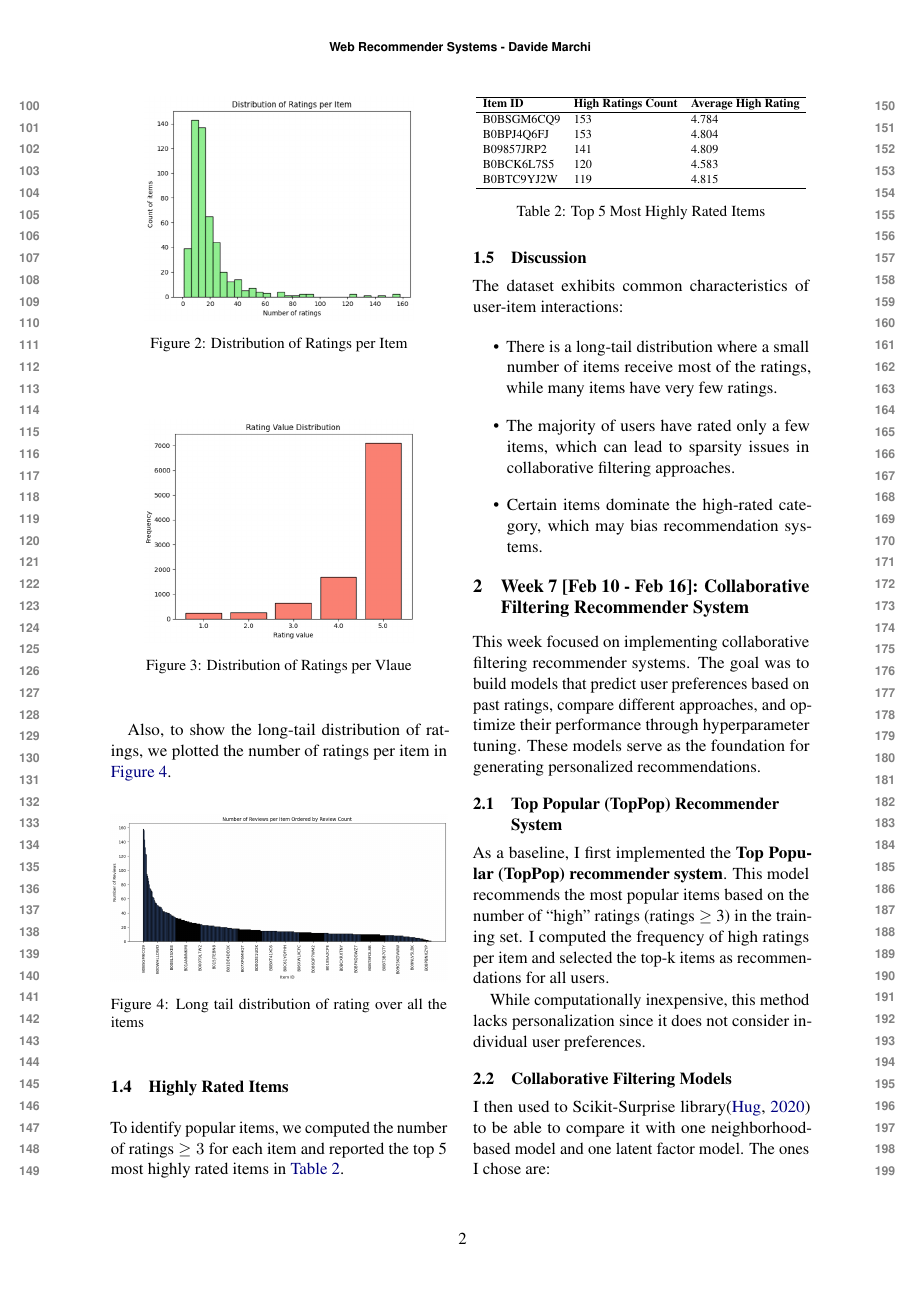
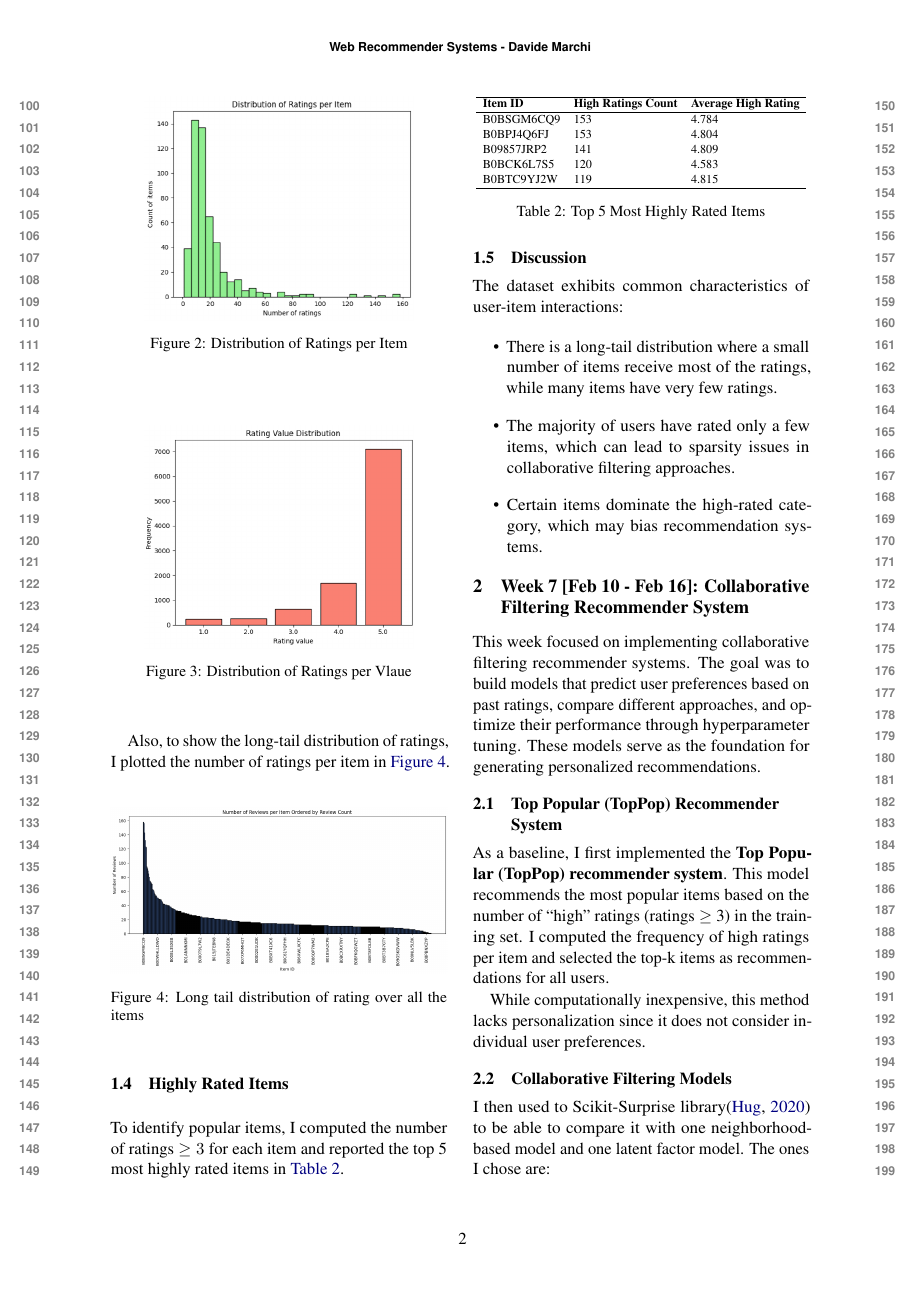
Before and after one commit to davide-marchi/Web-Raccomender-Systems, a LaTeX paper (Project/Report/WRS_report_Davide_Marchi.tex): page 2 of 4. Compiled offline with pdfLaTeX.

Commit message:
Removed some we

```diff
--- a/Project/Report/WRS_report_Davide_Marchi.tex
+++ b/Project/Report/WRS_report_Davide_Marchi.tex
@@ -124,7 +124,7 @@ To gain insights into the dataset, we computed the following statistics:
     \label{fig:rating_value_distribution}
 \end{figure}
 
-Also, to show the long-tail distribution of ratings, we plotted the number of ratings per item in \autoref{fig:long_tail}.
+Also, to show the long-tail distribution of ratings, I plotted the number of ratings per item in \autoref{fig:long_tail}.
 
 \begin{figure}[H]
     \centering
@@ -134,7 +134,7 @@ Also, to show the long-tail distribution of ratings, we plotted the number of ra
 \end{figure}
 
 \subsection{Highly Rated Items}
-To identify popular items, we computed the number of ratings \(\geq 3\) for each item and reported the top 5 most highly rated items in \autoref{tab:top5_items}.
+To identify popular items, I computed the number of ratings \(\geq 3\) for each item and reported the top 5 most highly rated items in \autoref{tab:top5_items}.
 
 \begin{table}[H]
 \centering
```
Also changed, not shown: Project/Report/WRS_report_Davide_Marchi.pdf, Project/Report/WRS_report_Davide_Marchi.tex (4 more changed lines), 3 other files.
